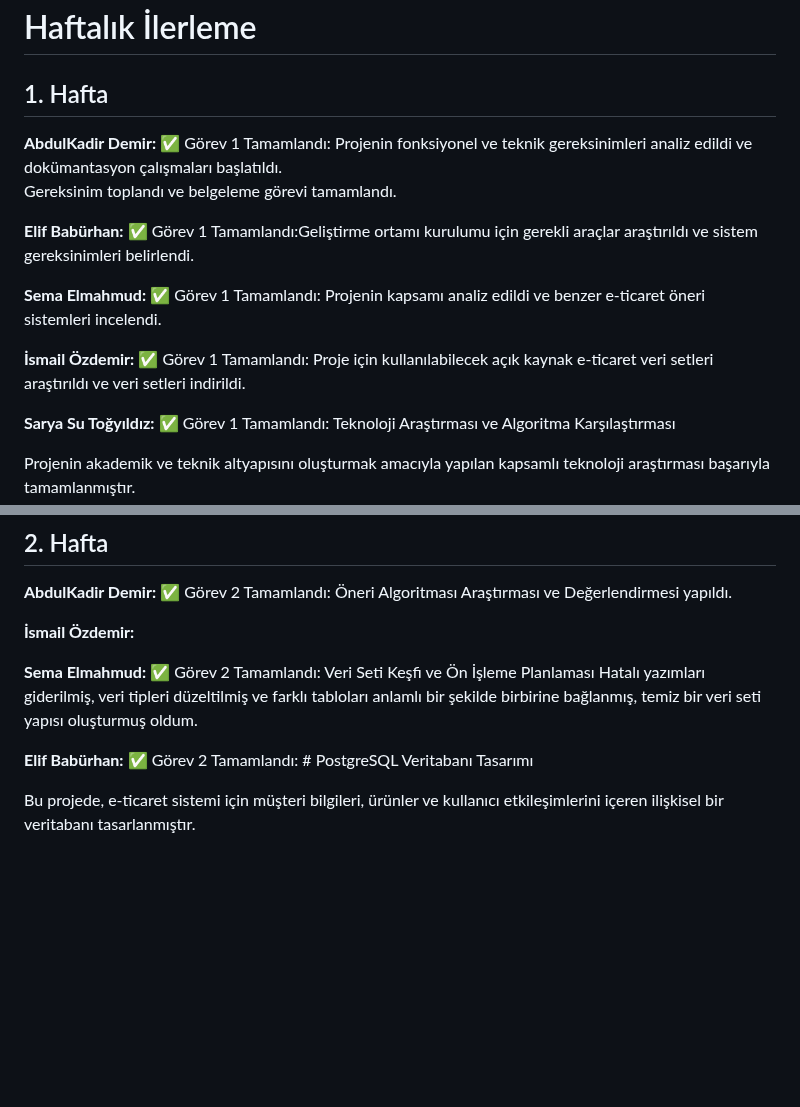
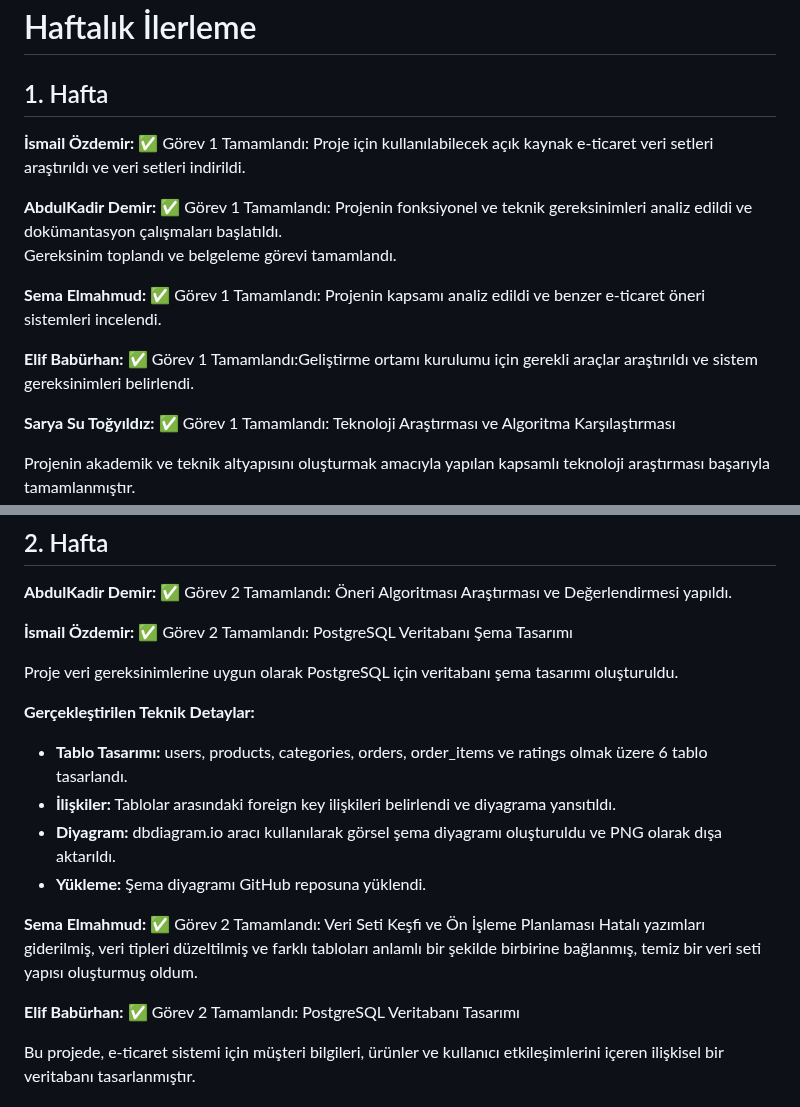
Before and after one commit to saryasut/Akilli-E-ticaret-Oneri-Sistemi, a Markdown page: projeakisi.md, 2 parts joined by grey strips. Drawn GitHub-style; blank space fills up the shorter version.

```diff
--- a/projeakisi.md
+++ b/projeakisi.md
@@ -44,14 +44,14 @@ Bu sistem kullanıcı deneyimini iyileştirmeyi ve satışları artırmayı hede
 
 ## 1. Hafta
 
+**İsmail Özdemir:**  ✅ Görev 1 Tamamlandı: Proje için kullanılabilecek açık kaynak e-ticaret veri setleri araştırıldı ve veri setleri indirildi.
+
 **AbdulKadir Demir:**  ✅ Görev 1 Tamamlandı: Projenin fonksiyonel ve teknik gereksinimleri analiz edildi ve dokümantasyon çalışmaları başlatıldı.
 Gereksinim toplandı ve belgeleme görevi tamamlandı.
 
-**Elif Babürhan:**   ✅ Görev 1 Tamamlandı:Geliştirme ortamı kurulumu için gerekli araçlar araştırıldı ve sistem gereksinimleri belirlendi.
-
 **Sema Elmahmud:**  ✅ Görev 1 Tamamlandı: Projenin kapsamı analiz edildi ve benzer e-ticaret öneri sistemleri incelendi.
 
-**İsmail Özdemir:**  ✅ Görev 1 Tamamlandı: Proje için kullanılabilecek açık kaynak e-ticaret veri setleri araştırıldı ve veri setleri indirildi.
+**Elif Babürhan:**   ✅ Görev 1 Tamamlandı:Geliştirme ortamı kurulumu için gerekli araçlar araştırıldı ve sistem gereksinimleri belirlendi.
 
 **Sarya Su Toğyıldız:**  ✅ Görev 1 Tamamlandı: Teknoloji Araştırması ve Algoritma Karşılaştırması
 
@@ -71,12 +71,20 @@ Projenin akademik ve teknik altyapısını oluşturmak amacıyla yapılan kapsam
 
 **AbdulKadir Demir:** ✅ Görev 2 Tamamlandı: Öneri Algoritması Araştırması ve Değerlendirmesi yapıldı.
 
-**İsmail Özdemir:**
+**İsmail Özdemir:** ✅ Görev 2 Tamamlandı: PostgreSQL Veritabanı Şema Tasarımı
+
+Proje veri gereksinimlerine uygun olarak PostgreSQL için veritabanı şema tasarımı oluşturuldu.
+
+**Gerçekleştirilen Teknik Detaylar:**
+- **Tablo Tasarımı:** users, products, categories, orders, order_items ve ratings olmak üzere 6 tablo tasarlandı.
+- **İlişkiler:** Tablolar arasındaki foreign key ilişkileri belirlendi ve diyagrama yansıtıldı.
+- **Diyagram:** dbdiagram.io aracı kullanılarak görsel şema diyagramı oluşturuldu ve PNG olarak dışa aktarıldı.
+- **Yükleme:** Şema diyagramı GitHub reposuna yüklendi.
 
 **Sema Elmahmud:** ✅ Görev 2 Tamamlandı: Veri Seti Keşfi ve Ön İşleme Planlaması
 Hatalı yazımları giderilmiş, veri tipleri düzeltilmiş ve farklı tabloları anlamlı bir şekilde birbirine bağlanmış, temiz bir veri seti yapısı oluşturmuş oldum.
 
-**Elif Babürhan:** ✅ Görev 2 Tamamlandı: # PostgreSQL Veritabanı Tasarımı
+**Elif Babürhan:** ✅ Görev 2 Tamamlandı: PostgreSQL Veritabanı Tasarımı
 
 Bu projede, e-ticaret sistemi için müşteri bilgileri, ürünler ve kullanıcı etkileşimlerini içeren ilişkisel bir veritabanı tasarlanmıştır.
 
```
Also changed, not shown: other parts of projeakisi.md (+69 -9 lines).
